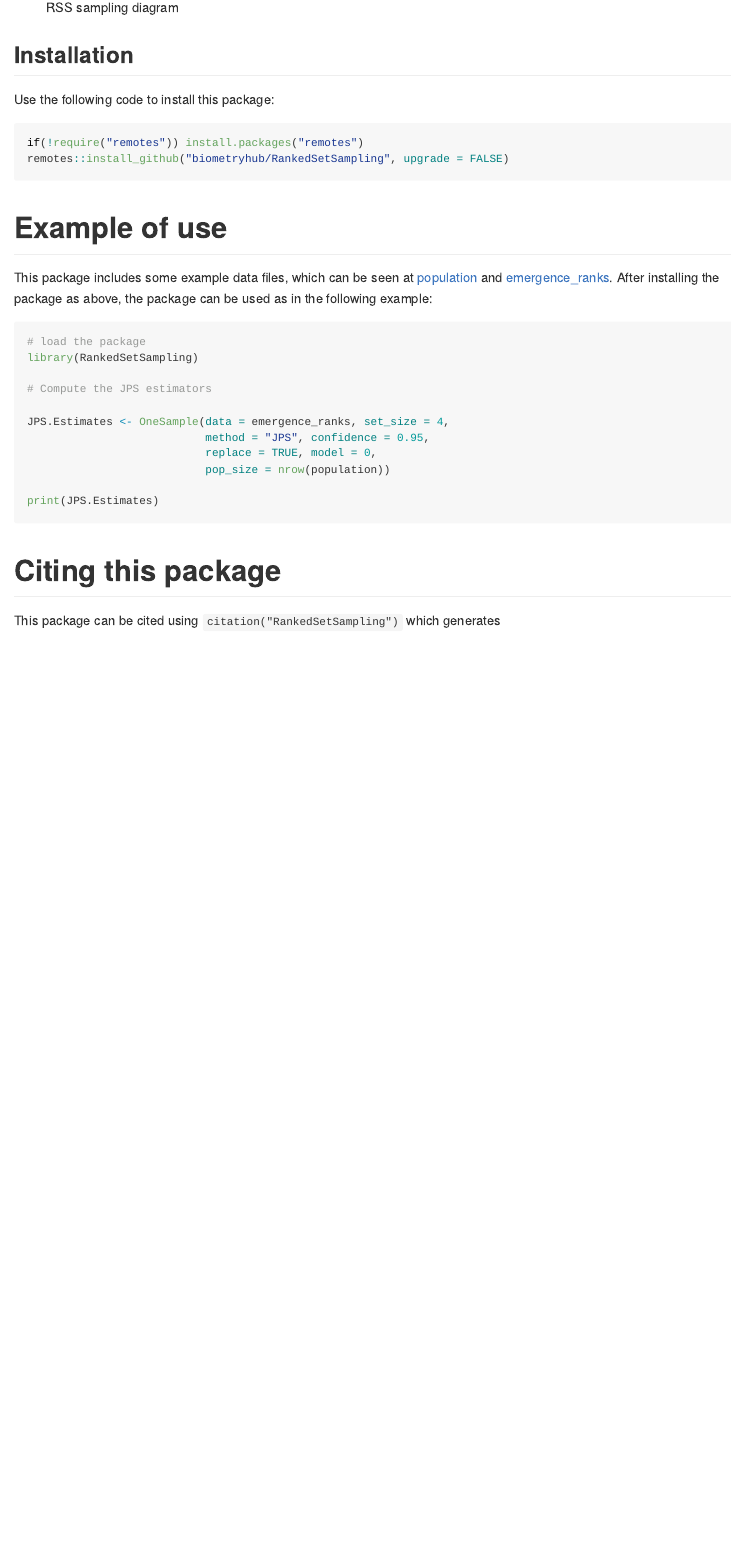
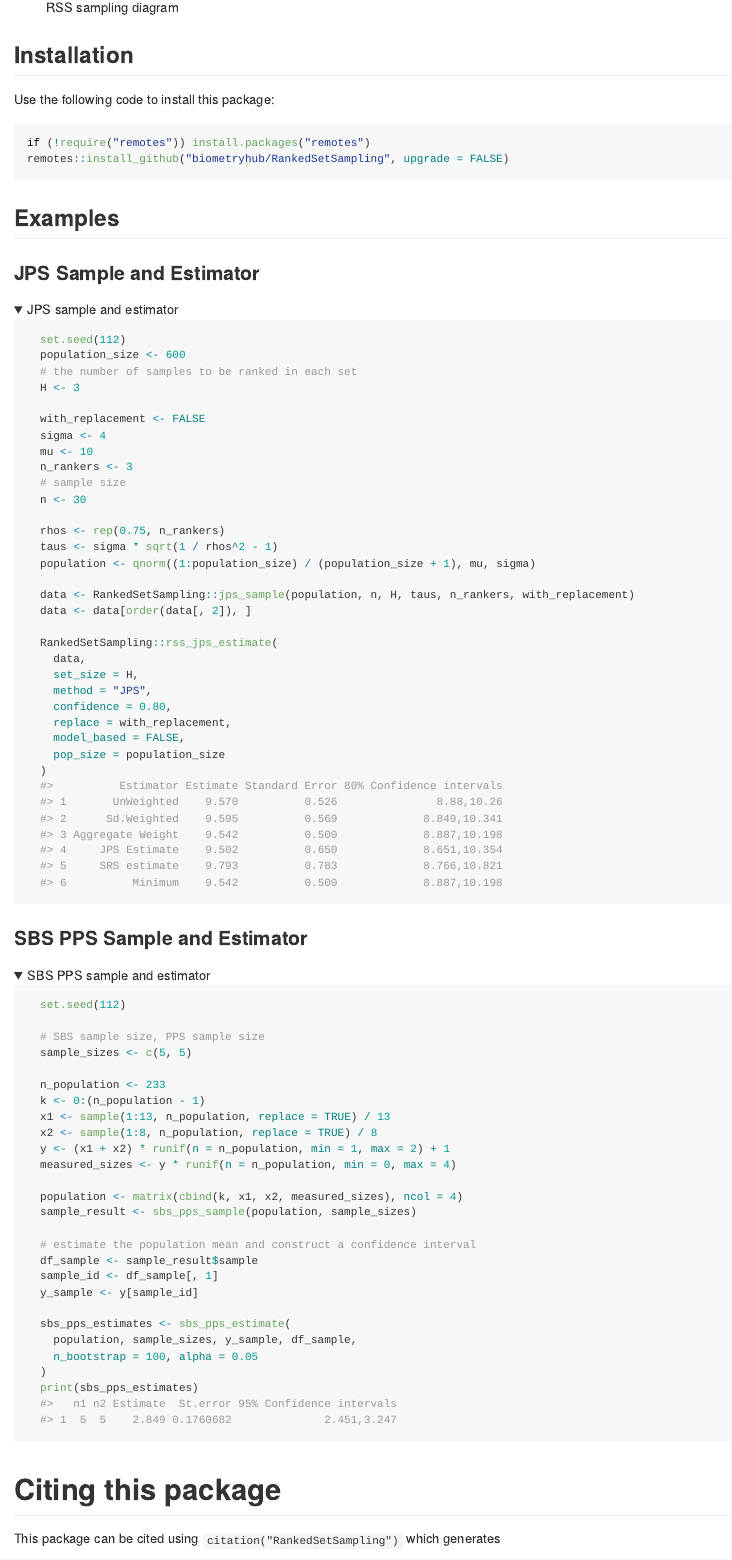
Before and after one commit to AAGI-AUS/InPlotSampling, an R Markdown document (README.Rmd): the page in a window 1100 px wide, from 1040 px down. Rendered offline with R 4.5, knitr and Pandoc, with nearby package versions; folded parts are opened; some code elsewhere in the file could not run offline; badge pictures from the web are left out.

````diff
--- a/.github/workflows/pkgdown.yaml
+++ b/.github/workflows/pkgdown.yaml
@@ -33,7 +33,7 @@
           needs: website
 
       - name: Build site
-        run: pkgdown::build_site_github_pages(new_process = FALSE, install = FALSE)
+        run: pkgdown::build_site_github_pages(new_process = FALSE, install = TRUE)
         shell: Rscript {0}
 
       - name: Deploy to GitHub pages 🚀
--- a/Readme.Rmd
+++ b/README.Rmd
@@ -73,29 +75,91 @@
 Use the following code to install this package:
 
 ```{r eval=F}
-if(!require("remotes")) install.packages("remotes")
+if (!require("remotes")) install.packages("remotes")
 remotes::install_github("biometryhub/RankedSetSampling", upgrade = FALSE)
 ```
 
+## Examples
 
+### JPS Sample and Estimator
 
-# Example of use
+<details>
+  <summary>JPS sample and estimator</summary>
 
-This package includes some example data files, which can be seen at [population](reference/population.html) and [emergence_ranks](reference/emergence_ranks.html). After installing the package as above, the package can be used as in the following example:
+  ``` r
+  set.seed(112)
+  population_size <- 600
+  # the number of samples to be ranked in each set
+  H <- 3
 
-```{r, eval=FALSE}
-# load the package
-library(RankedSetSampling)
+  with_replacement <- FALSE
+  sigma <- 4
+  mu <- 10
+  n_rankers <- 3
+  # sample size
+  n <- 30
 
-# Compute the JPS estimators
+  rhos <- rep(0.75, n_rankers)
+  taus <- sigma * sqrt(1 / rhos^2 - 1)
+  population <- qnorm((1:population_size) / (population_size + 1), mu, sigma)
 
-JPS.Estimates <- OneSample(data = emergence_ranks, set_size = 4,
-                           method = "JPS", confidence = 0.95,
-                           replace = TRUE, model = 0,
-                           pop_size = nrow(population))
+  data <- RankedSetSampling::jps_sample(population, n, H, taus, n_rankers, with_replacement)
+  data <- data[order(data[, 2]), ]
 
-print(JPS.Estimates)
-```
+  RankedSetSampling::rss_jps_estimate(
+    data,
+    set_size = H,
+    method = "JPS",
+    confidence = 0.80,
+    replace = with_replacement,
+    model_based = FALSE,
+    pop_size = population_size
+  )
+  #>          Estimator Estimate Standard Error 80% Confidence intervals
+  #> 1       UnWeighted    9.570          0.526               8.88,10.26
+  #> 2      Sd.Weighted    9.595          0.569             8.849,10.341
+  #> 3 Aggregate Weight    9.542          0.500             8.887,10.198
+  #> 4     JPS Estimate    9.502          0.650             8.651,10.354
+  #> 5     SRS estimate    9.793          0.783             8.766,10.821
+  #> 6          Minimum    9.542          0.500             8.887,10.198
+  ```
+</details>
+
+### SBS PPS Sample and Estimator
+
+<details>
+  <summary>SBS PPS sample and estimator</summary>
+
+  ``` r
+  set.seed(112)
+
+  # SBS sample size, PPS sample size
+  sample_sizes <- c(5, 5)
+
+  n_population <- 233
+  k <- 0:(n_population - 1)
+  x1 <- sample(1:13, n_population, replace = TRUE) / 13
+  x2 <- sample(1:8, n_population, replace = TRUE) / 8
+  y <- (x1 + x2) * runif(n = n_population, min = 1, max = 2) + 1
+  measured_sizes <- y * runif(n = n_population, min = 0, max = 4)
+
+  population <- matrix(cbind(k, x1, x2, measured_sizes), ncol = 4)
+  sample_result <- sbs_pps_sample(population, sample_sizes)
+
+  # estimate the population mean and construct a confidence interval
+  df_sample <- sample_result$sample
+  sample_id <- df_sample[, 1]
+  y_sample <- y[sample_id]
+
+  sbs_pps_estimates <- sbs_pps_estimate(
+    population, sample_sizes, y_sample, df_sample,
+    n_bootstrap = 100, alpha = 0.05
+  )
+  print(sbs_pps_estimates)
+  #>   n1 n2 Estimate  St.error 95% Confidence intervals
+  #> 1  5  5    2.849 0.1760682              2.451,3.247
+  ```
+</details>
 
 # Citing this package
 
````
Also changed, not shown: README.md, README.Rmd (8 more changed lines).
